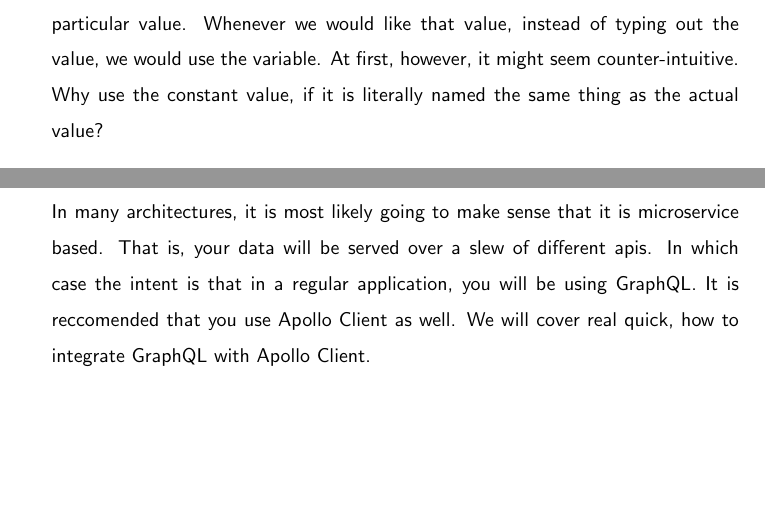
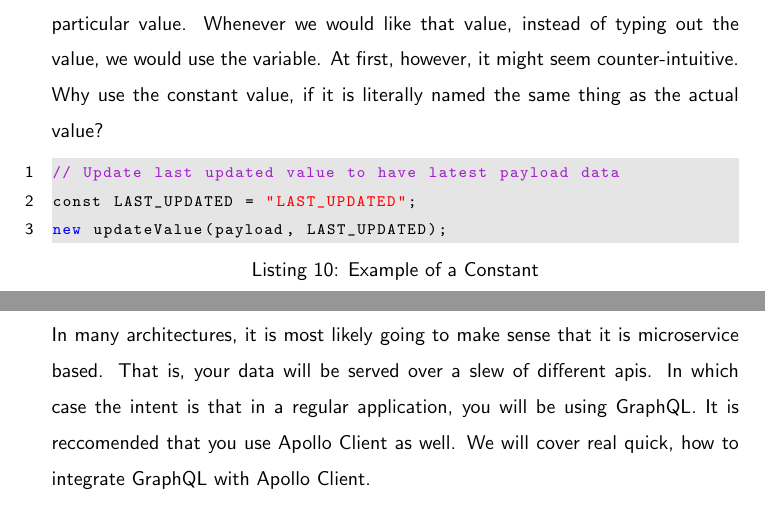
Before and after one commit to razroo/angular-content, a LaTeX document (main.tex, which reads constants/constants.tex): two parts of pages 65 and 66 of 83, joined at a grey line, cut so that both start at the same text, the shorter picture padded with empty space. Compiled offline with pdfLaTeX.

Commit message:
Add a code listing for an example of what of a constant is.

```diff
--- a/constants/constants.tex
+++ b/constants/constants.tex
@@ -7,3 +7,9 @@
 value, we would use the variable. At first, however, it might seem
 counter-intuitive. Why use the constant value, if it is literally named the same
 thing as the actual value?
+
+\begin{lstlisting}[caption=Example of a Constant]
+// Update last updated value to have latest payload data
+const LAST_UPDATED = "LAST_UPDATED";
+new updateValue(payload, LAST_UPDATED);
+\end{lstlisting}
```
